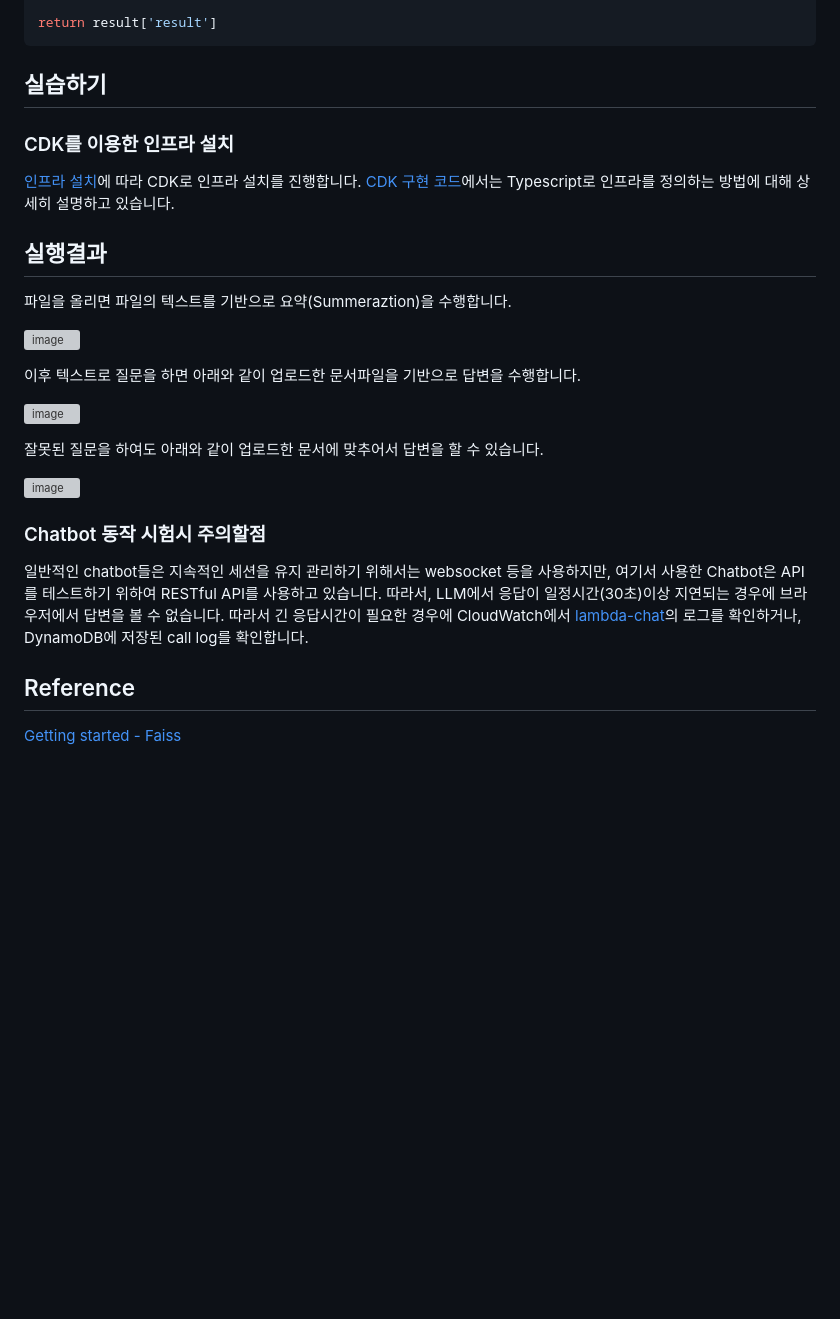
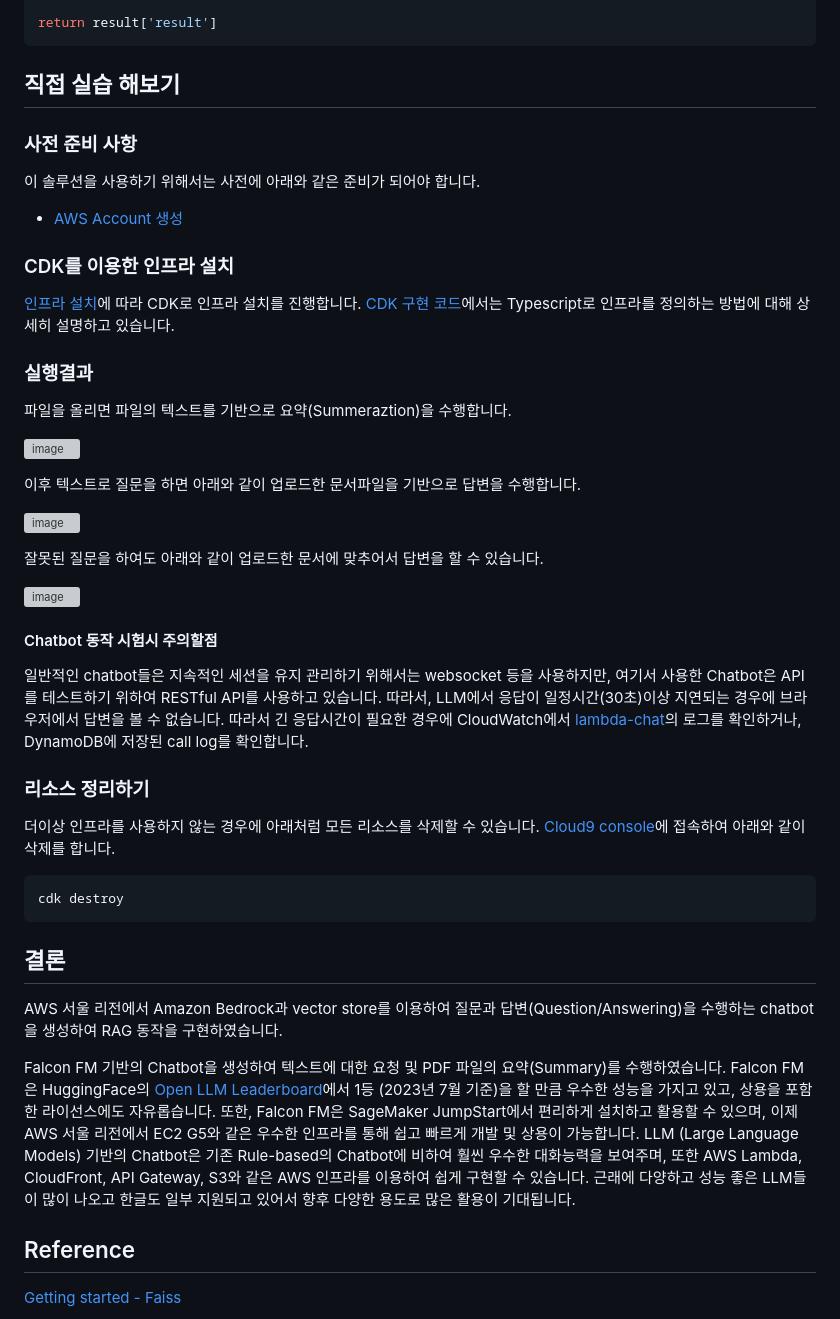
Before and after one commit to kyopark2014/question-answering-chatbot-with-vector-store, a Markdown page: README.md, the part around the change printed below. Rendered like a GitHub page; blank space fills up the shorter version; grey boxes are pictures that could not be loaded.

````diff
--- a/README.md
+++ b/README.md
@@ -277,13 +277,21 @@ result = qa({ "query": query })
 return result['result']
 ```
 
-## 실습하기
+
+## 직접 실습 해보기
+
+### 사전 준비 사항
+
+이 솔루션을 사용하기 위해서는 사전에 아래와 같은 준비가 되어야 합니다.
+
+- [AWS Account 생성](https://repost.aws/ko/knowledge-center/create-and-activate-aws-account)
+
 
 ### CDK를 이용한 인프라 설치
 [인프라 설치](https://github.com/kyopark2014/question-answering-chatbot-using-RAG-based-on-LLM/blob/main/deployment.md)에 따라 CDK로 인프라 설치를 진행합니다. [CDK 구현 코드](./cdk-qa-with-rag/README.md)에서는 Typescript로 인프라를 정의하는 방법에 대해 상세히 설명하고 있습니다.
 
 
-## 실행결과
+### 실행결과
 
 파일을 올리면 파일의 텍스트를 기반으로 요약(Summeraztion)을 수행합니다.
 
@@ -297,9 +305,25 @@ return result['result']
 
 ![image](https://github.com/kyopark2014/question-answering-chatbot-using-RAG-based-on-LLM/assets/52392004/4be7f868-b830-4e2f-af1d-445f905f280b)
 
-### Chatbot 동작 시험시 주의할점
+#### Chatbot 동작 시험시 주의할점
 
 일반적인 chatbot들은 지속적인 세션을 유지 관리하기 위해서는 websocket 등을 사용하지만, 여기서 사용한 Chatbot은 API를 테스트하기 위하여 RESTful API를 사용하고 있습니다. 따라서, LLM에서 응답이 일정시간(30초)이상 지연되는 경우에 브라우저에서 답변을 볼 수 없습니다. 따라서 긴 응답시간이 필요한 경우에 CloudWatch에서 [lambda-chat](./lambda-chat/lambda_function.py)의 로그를 확인하거나, DynamoDB에 저장된 call log를 확인합니다.
+
+
+### 리소스 정리하기
+
+더이상 인프라를 사용하지 않는 경우에 아래처럼 모든 리소스를 삭제할 수 있습니다. [Cloud9 console](https://ap-northeast-2.console.aws.amazon.com/cloud9control/home?region=ap-northeast-2#/)에 접속하여 아래와 같이 삭제를 합니다.
+
+```java
+cdk destroy
+```
+
+
+## 결론
+
+AWS 서울 리전에서 Amazon Bedrock과 vector store를 이용하여 질문과 답변(Question/Answering)을 수행하는 chatbot을 생성하여 RAG 동작을 구현하였습니다.
+
+Falcon FM 기반의 Chatbot을 생성하여 텍스트에 대한 요청 및 PDF 파일의 요약(Summary)를 수행하였습니다. Falcon FM은 HuggingFace의 [Open LLM Leaderboard](https://huggingface.co/spaces/HuggingFaceH4/open_llm_leaderboard)에서 1등 (2023년 7월 기준)을 할 만큼 우수한 성능을 가지고 있고, 상용을 포함한 라이선스에도 자유롭습니다. 또한, Falcon FM은 SageMaker JumpStart에서 편리하게 설치하고 활용할 수 있으며, 이제 AWS 서울 리전에서 EC2 G5와 같은 우수한 인프라를 통해 쉽고 빠르게 개발 및 상용이 가능합니다. LLM (Large Language Models) 기반의 Chatbot은 기존 Rule-based의 Chatbot에 비하여 훨씬 우수한 대화능력을 보여주며, 또한 AWS Lambda, CloudFront, API Gateway, S3와 같은 AWS 인프라를 이용하여 쉽게 구현할 수 있습니다. 근래에 다양하고 성능 좋은 LLM들이 많이 나오고 한글도 일부 지원되고 있어서 향후 다양한 용도로 많은 활용이 기대됩니다.
 
 
 ## Reference
````
Also changed, not shown: other parts of README.md (+3 -3 lines).
